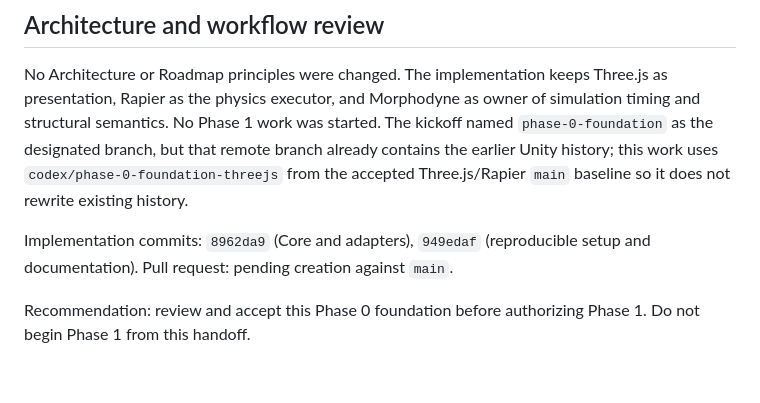
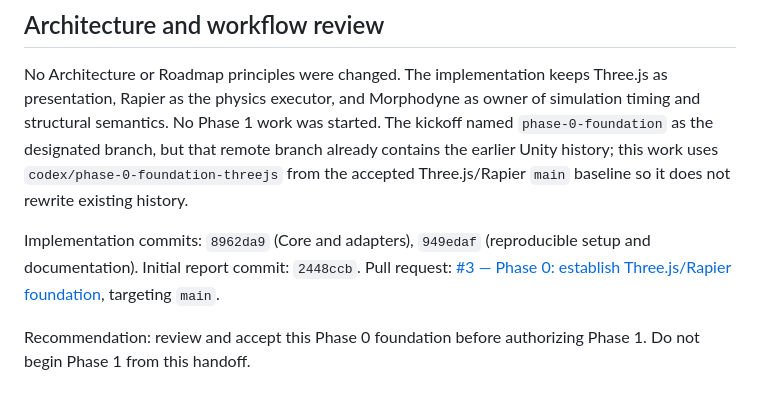
Before and after one commit to TTTT-T/Morphodyne, a Markdown page: PHASE0_REPORT.md, the part around the change. GitHub-like rendering.

Commit message:
docs: link Phase 0 review pull request

```diff
--- a/PHASE0_REPORT.md
+++ b/PHASE0_REPORT.md
@@ -66,6 +66,6 @@ The initial `main` baseline had failing typecheck/build because the CSS side-eff
 
 No Architecture or Roadmap principles were changed. The implementation keeps Three.js as presentation, Rapier as the physics executor, and Morphodyne as owner of simulation timing and structural semantics. No Phase 1 work was started. The kickoff named `phase-0-foundation` as the designated branch, but that remote branch already contains the earlier Unity history; this work uses `codex/phase-0-foundation-threejs` from the accepted Three.js/Rapier `main` baseline so it does not rewrite existing history.
 
-Implementation commits: `8962da9` (Core and adapters), `949edaf` (reproducible setup and documentation). Pull request: pending creation against `main`.
+Implementation commits: `8962da9` (Core and adapters), `949edaf` (reproducible setup and documentation). Initial report commit: `2448ccb`. Pull request: [#3 — Phase 0: establish Three.js/Rapier foundation](https://github.com/TTTT-T/Morphodyne/pull/3), targeting `main`.
 
 Recommendation: review and accept this Phase 0 foundation before authorizing Phase 1. Do not begin Phase 1 from this handoff.
```
